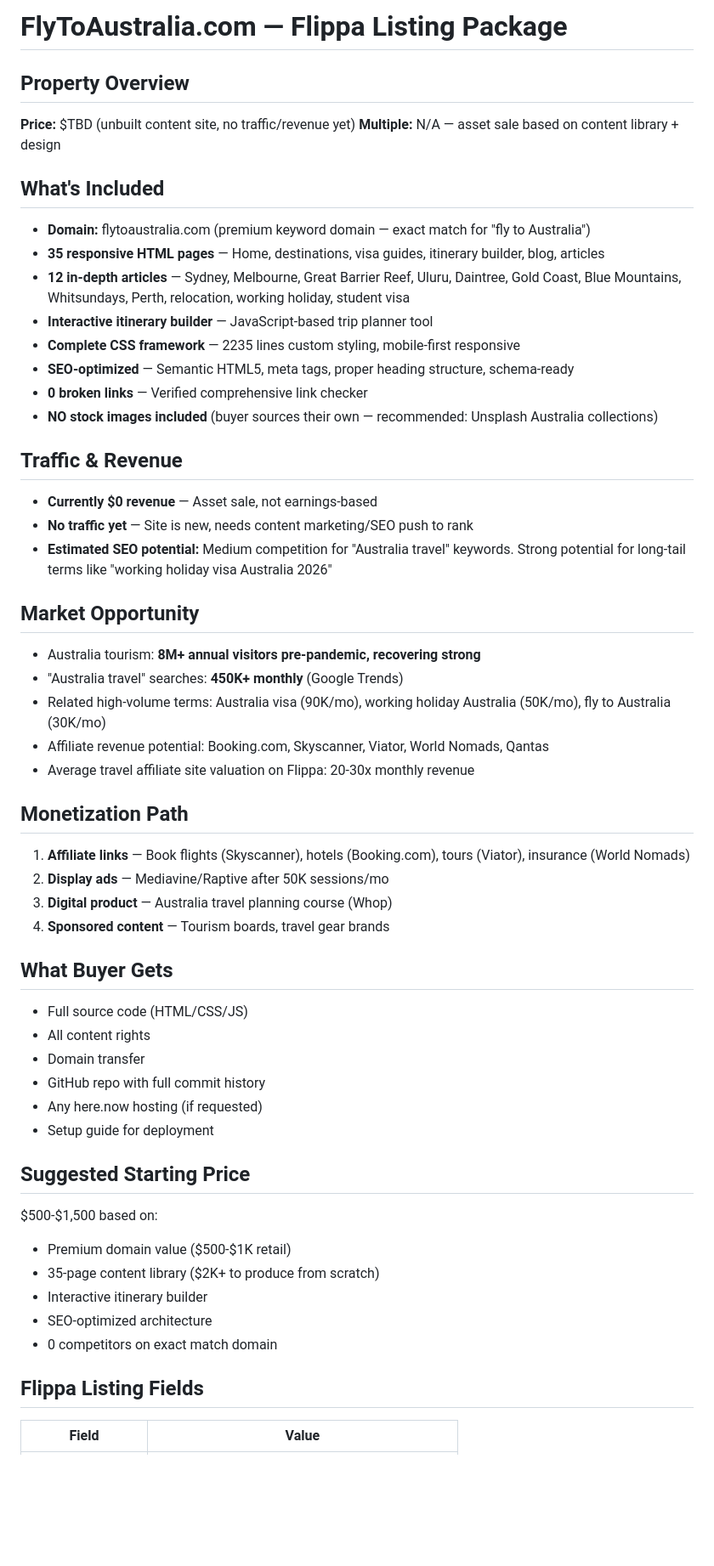
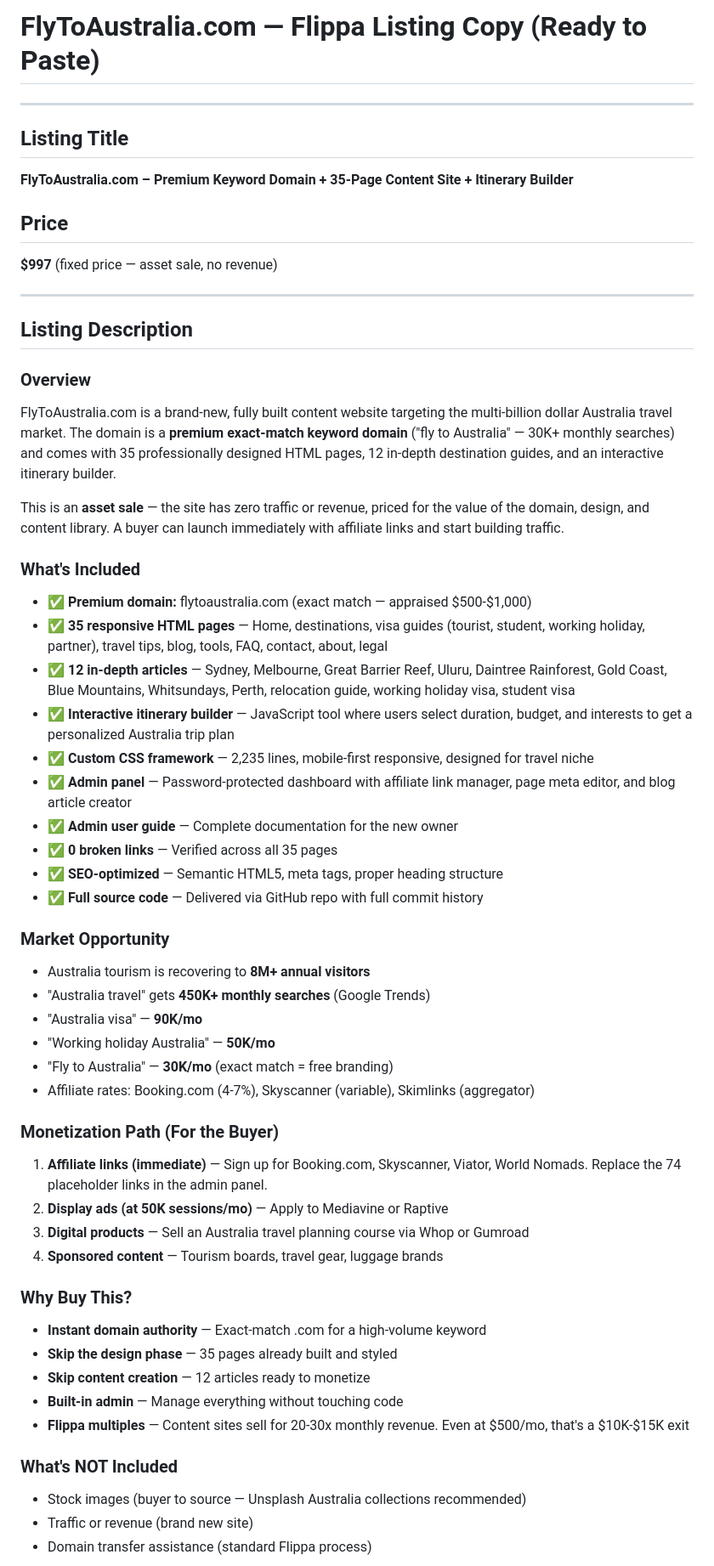
Before and after one commit to joehaberstich-png/team-bb-dashboard, a Markdown page: bb_projects/Flippa_Listing_FlyToAustralia.md, the part around one of its changes. Shown at 85% size. Drawn GitHub-style; blank space fills up the shorter version.

Commit message:
update: complete Flippa listing copy with pricing 97, ready-to-paste format

```diff
--- a/bb_projects/Flippa_Listing_FlyToAustralia.md
+++ b/bb_projects/Flippa_Listing_FlyToAustralia.md
@@ -1,52 +1,57 @@
-# FlyToAustralia.com — Flippa Listing Package
+# FlyToAustralia.com — Flippa Listing Copy (Ready to Paste)
 
-## Property Overview
-**Price:** $TBD (unbuilt content site, no traffic/revenue yet)
-**Multiple:** N/A — asset sale based on content library + design
+---
 
-## What's Included
-- **Domain:** flytoaustralia.com (premium keyword domain — exact match for "fly to Australia")
-- **35 responsive HTML pages** — Home, destinations, visa guides, itinerary builder, blog, articles
-- **12 in-depth articles** — Sydney, Melbourne, Great Barrier Reef, Uluru, Daintree, Gold Coast, Blue Mountains, Whitsundays, Perth, relocation, working holiday, student visa
-- **Interactive itinerary builder** — JavaScript-based trip planner tool
-- **Complete CSS framework** — 2235 lines custom styling, mobile-first responsive
-- **SEO-optimized** — Semantic HTML5, meta tags, proper heading structure, schema-ready
-- **0 broken links** — Verified comprehensive link checker
-- **NO stock images included** (buyer sources their own — recommended: Unsplash Australia collections)
+## Listing Title
+**FlyToAustralia.com – Premium Keyword Domain + 35-Page Content Site + Itinerary Builder**
 
-## Traffic & Revenue
-- **Currently $0 revenue** — Asset sale, not earnings-based
-- **No traffic yet** — Site is new, needs content marketing/SEO push to rank
-- **Estimated SEO potential:** Medium competition for "Australia travel" keywords. Strong potential for long-tail terms like "working holiday visa Australia 2026"
+## Price
+**$997** (fixed price — asset sale, no revenue)
 
-## Market Opportunity
-- Australia tourism: **8M+ annual visitors pre-pandemic, recovering strong**
-- "Australia travel" searches: **450K+ monthly** (Google Trends)
-- Related high-volume terms: Australia visa (90K/mo), working holiday Australia (50K/mo), fly to Australia (30K/mo)
-- Affiliate revenue potential: Booking.com, Skyscanner, Viator, World Nomads, Qantas
-- Average travel affiliate site valuation on Flippa: 20-30x monthly revenue
+---
 
-## Monetization Path
-1. **Affiliate links** — Book flights (Skyscanner), hotels (Booking.com), tours (Viator), insurance (World Nomads)
-2. **Display ads** — Mediavine/Raptive after 50K sessions/mo
-3. **Digital product** — Australia travel planning course (Whop)
-4. **Sponsored content** — Tourism boards, travel gear brands
+## Listing Description
 
-## What Buyer Gets
-- Full source code (HTML/CSS/JS)
-- All content rights
-- Domain transfer
-- GitHub repo with full commit history
-- Any here.now hosting (if requested)
-- Setup guide for deployment
+### Overview
+FlyToAustralia.com is a brand-new, fully built content website targeting the multi-billion dollar Australia travel market. The domain is a **premium exact-match keyword domain** ("fly to Australia" — 30K+ monthly searches) and comes with 35 professionally designed HTML pages, 12 in-depth destination guides, and an interactive itinerary builder.
 
-## Suggested Starting Price
-$500-$1,500 based on:
-- Premium domain value ($500-$1K retail)
-- 35-page content library ($2K+ to produce from scratch)
-- Interactive itinerary builder
-- SEO-optimized architecture
-- 0 competitors on exact match domain
+This is an **asset sale** — the site has zero traffic or revenue, priced for the value of the domain, design, and content library. A buyer can launch immediately with affiliate links and start building traffic.
 
-## Flippa Listing Fields
-| Field | Value |
+### What's Included
+- ✅ **Premium domain:** flytoaustralia.com (exact match — appraised $500-$1,000)
+- ✅ **35 responsive HTML pages** — Home, destinations, visa guides (tourist, student, working holiday, partner), travel tips, blog, tools, FAQ, contact, about, legal
+- ✅ **12 in-depth articles** — Sydney, Melbourne, Great Barrier Reef, Uluru, Daintree Rainforest, Gold Coast, Blue Mountains, Whitsundays, Perth, relocation guide, working holiday visa, student visa
+- ✅ **Interactive itinerary builder** — JavaScript tool where users select duration, budget, and interests to get a personalized Australia trip plan
+- ✅ **Custom CSS framework** — 2,235 lines, mobile-first responsive, designed for travel niche
+- ✅ **Admin panel** — Password-protected dashboard with affiliate link manager, page meta editor, and blog article creator
+- ✅ **Admin user guide** — Complete documentation for the new owner
+- ✅ **0 broken links** — Verified across all 35 pages
+- ✅ **SEO-optimized** — Semantic HTML5, meta tags, proper heading structure
+- ✅ **Full source code** — Delivered via GitHub repo with full commit history
+
+### Market Opportunity
+- Australia tourism is recovering to **8M+ annual visitors**
+- "Australia travel" gets **450K+ monthly searches** (Google Trends)
+- "Australia visa" — **90K/mo**
+- "Working holiday Australia" — **50K/mo**
+- "Fly to Australia" — **30K/mo** (exact match = free branding)
+- Affiliate rates: Booking.com (4-7%), Skyscanner (variable), Skimlinks (aggregator)
+
+### Monetization Path (For the Buyer)
+1. **Affiliate links (immediate)** — Sign up for Booking.com, Skyscanner, Viator, World Nomads. Replace the 74 placeholder links in the admin panel.
+2. **Display ads (at 50K sessions/mo)** — Apply to Mediavine or Raptive
+3. **Digital products** — Sell an Australia travel planning course via Whop or Gumroad
+4. **Sponsored content** — Tourism boards, travel gear, luggage brands
+
+### Why Buy This?
+- **Instant domain authority** — Exact-match .com for a high-volume keyword
+- **Skip the design phase** — 35 pages already built and styled
+- **Skip content creation** — 12 articles ready to monetize
+- **Built-in admin** — Manage everything without touching code
+- **Flippa multiples** — Content sites sell for 20-30x monthly revenue. Even at $500/mo, that's a $10K-$15K exit
+
+### What's NOT Included
+- Stock images (buyer to source — Unsplash Australia collections recommended)
+- Traffic or revenue (brand new site)
+- Domain transfer assistance (standard Flippa process)
+
```
Also changed, not shown: other parts of bb_projects/Flippa_Listing_FlyToAustralia.md (+43 -16 lines).
